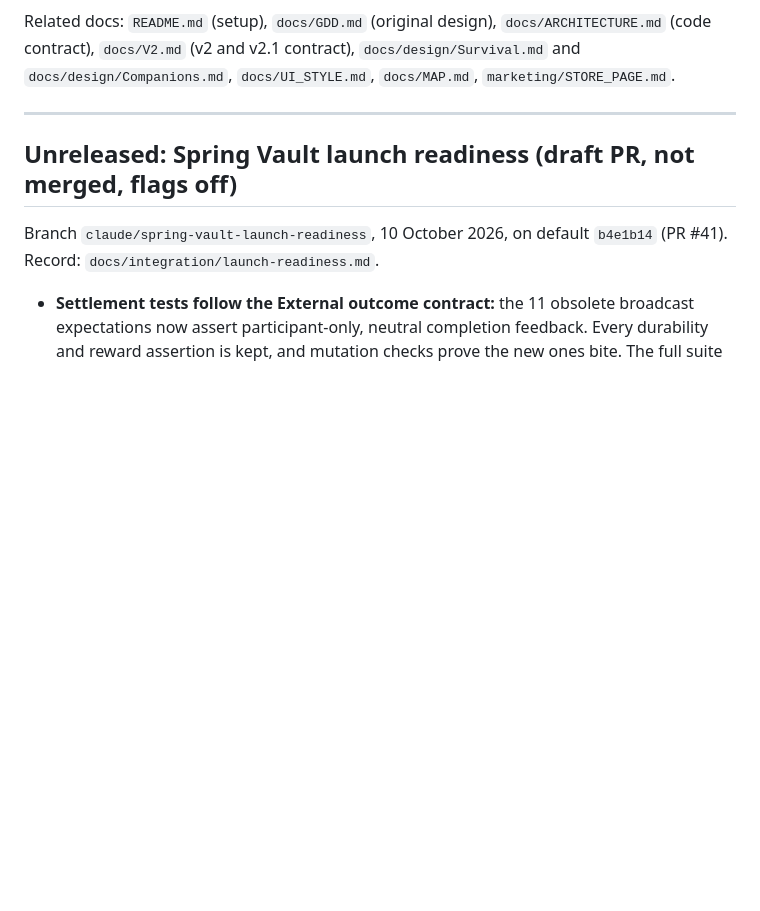
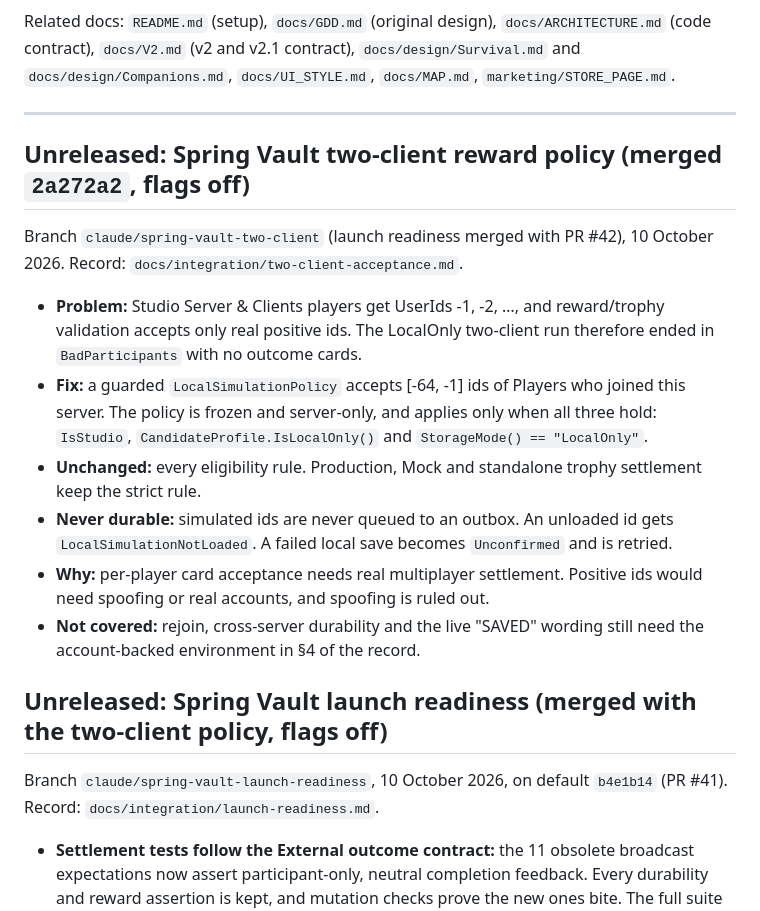
Before and after one commit to hownoms/roblox-dev, a Markdown page: docs/CHANGELOG.md, the part around the change. Rendered like a GitHub page; blank space fills up the shorter version.

Commit message:
Record the two-client policy merge in STATUS and CHANGELOG
Co-Authored-By: Claude Opus 5.5 <noreply@anthropic.com>

```diff
--- a/docs/CHANGELOG.md
+++ b/docs/CHANGELOG.md
@@ -11,7 +11,25 @@ Related docs: `README.md` (setup), `docs/GDD.md` (original design),
 
 ---
 
-## Unreleased: Spring Vault launch readiness (draft PR, not merged, flags off)
+## Unreleased: Spring Vault two-client reward policy (merged `2a272a2`, flags off)
+Branch `claude/spring-vault-two-client` (launch readiness merged with PR #42), 10 October 2026.
+Record: `docs/integration/two-client-acceptance.md`.
+- **Problem:** Studio Server & Clients players get UserIds -1, -2, …, and reward/trophy validation
+  accepts only real positive ids. The LocalOnly two-client run therefore ended in `BadParticipants`
+  with no outcome cards.
+- **Fix:** a guarded `LocalSimulationPolicy` accepts [-64, -1] ids of Players who joined this
+  server. The policy is frozen and server-only, and applies only when all three hold: `IsStudio`,
+  `CandidateProfile.IsLocalOnly()` and `StorageMode() == "LocalOnly"`.
+- **Unchanged:** every eligibility rule. Production, Mock and standalone trophy settlement keep
+  the strict rule.
+- **Never durable:** simulated ids are never queued to an outbox. An unloaded id gets
+  `LocalSimulationNotLoaded`. A failed local save becomes `Unconfirmed` and is retried.
+- **Why:** per-player card acceptance needs real multiplayer settlement. Positive ids would need
+  spoofing or real accounts, and spoofing is ruled out.
+- **Not covered:** rejoin, cross-server durability and the live "SAVED" wording still need the
+  account-backed environment in §4 of the record.
+
+## Unreleased: Spring Vault launch readiness (merged with the two-client policy, flags off)
 Branch `claude/spring-vault-launch-readiness`, 10 October 2026, on default `b4e1b14` (PR #41).
 Record: `docs/integration/launch-readiness.md`.
 - **Settlement tests follow the External outcome contract:** the 11 obsolete broadcast
```
Also changed, not shown: docs/STATUS.md (+6 -2 lines).
